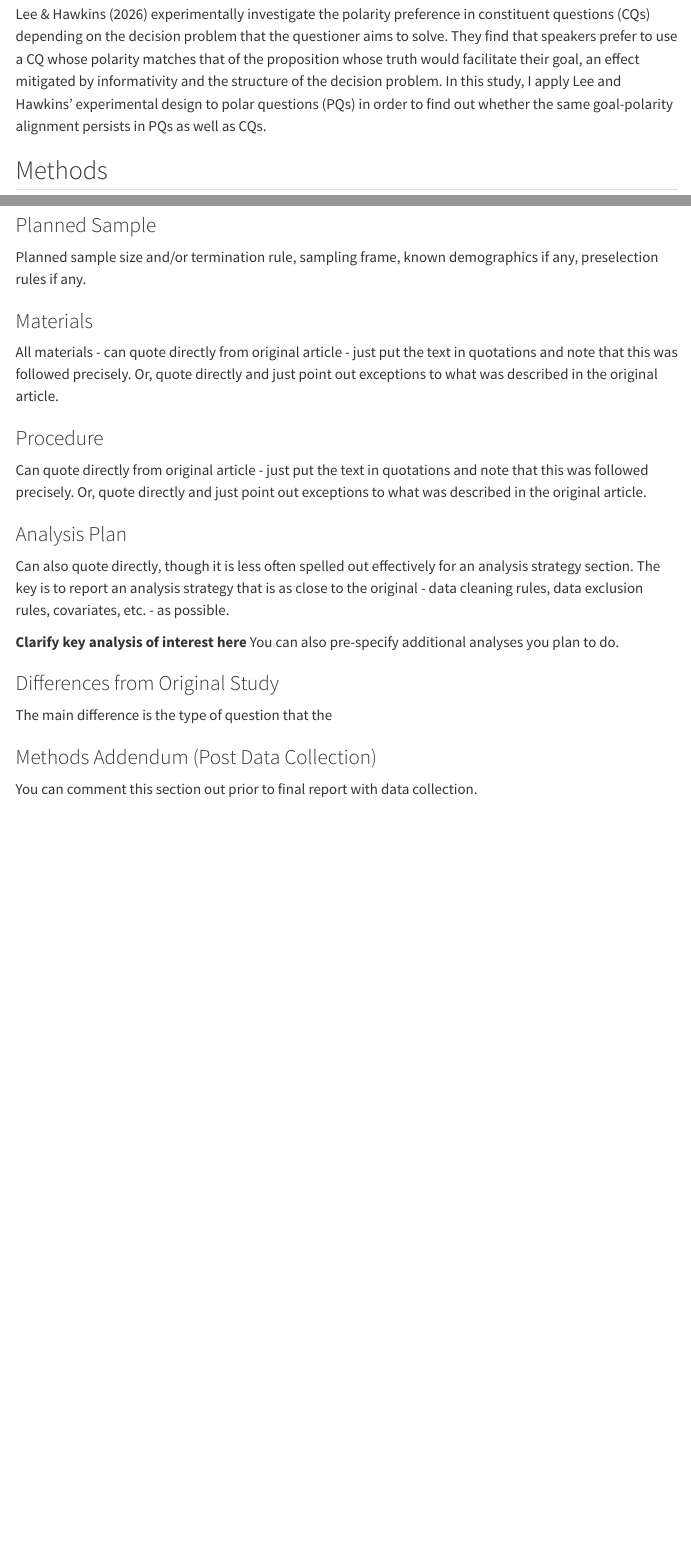
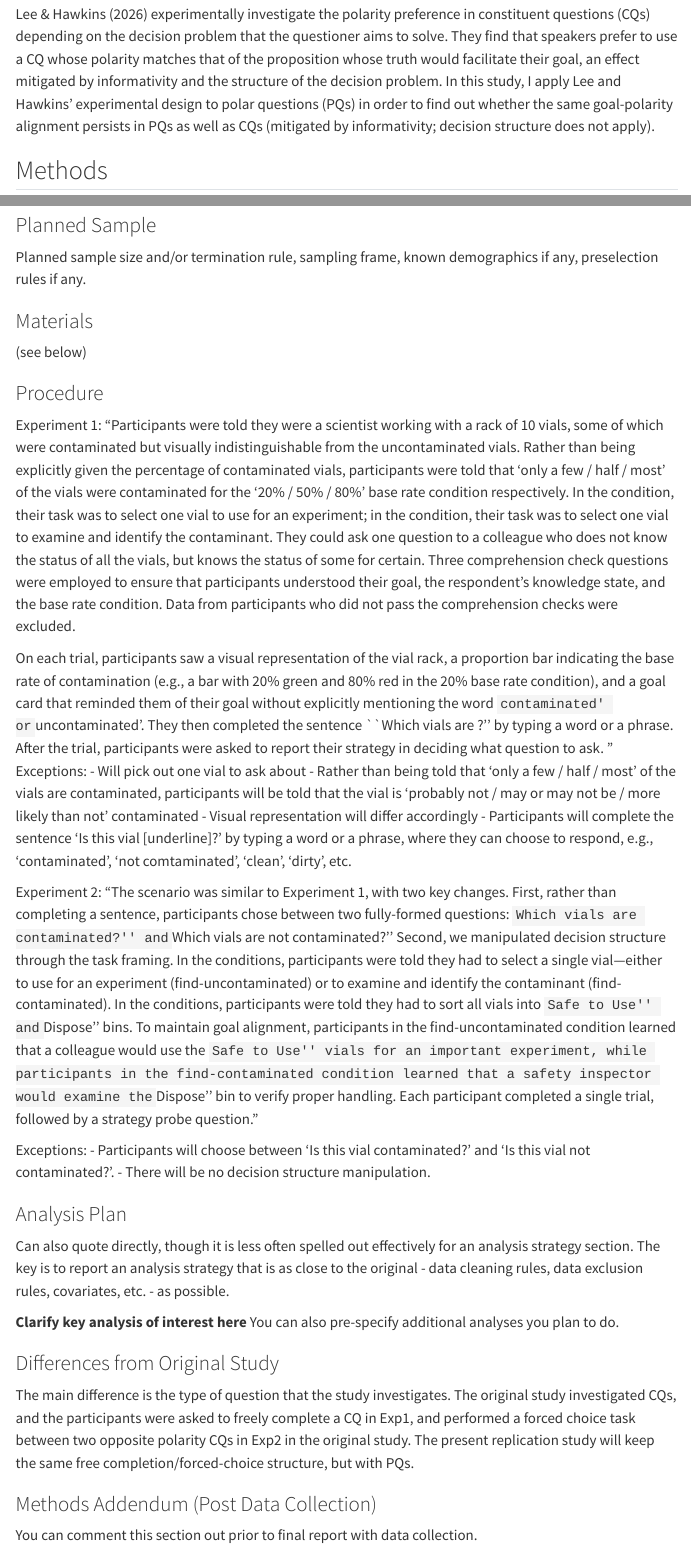
Before and after one commit to sylee423/LING245B, a Quarto document (ReplicationReport.qmd): the page in a window 1100 px wide, from 230 px down, and a second part further down, joined at a grey line. Rendered offline with R 4.5, knitr and Pandoc in place of Quarto, with nearby package versions; menus at the side of the page are left out.

Commit message:
Update ReplicationReport.qmd

```diff
--- a/ReplicationReport.qmd
+++ b/ReplicationReport.qmd
@@ -12,7 +12,7 @@ format:
 
 ## Introduction
 
-Lee & Hawkins (2026) experimentally investigate the polarity preference in constituent questions (CQs) depending on the decision problem that the questioner aims to solve. They find that speakers prefer to use a CQ whose polarity matches that of the proposition whose truth would facilitate their goal, an effect mitigated by informativity and the structure of the decision problem. In this study, I apply Lee and Hawkins' experimental design to polar questions (PQs) in order to find out whether the same goal-polarity alignment persists in PQs as well as CQs.
+Lee & Hawkins (2026) experimentally investigate the polarity preference in constituent questions (CQs) depending on the decision problem that the questioner aims to solve. They find that speakers prefer to use a CQ whose polarity matches that of the proposition whose truth would facilitate their goal, an effect mitigated by informativity and the structure of the decision problem. In this study, I apply Lee and Hawkins' experimental design to polar questions (PQs) in order to find out whether the same goal-polarity alignment persists in PQs as well as CQs (mitigated by informativity; decision structure does not apply).
 
 
 ## Methods
@@ -27,11 +27,30 @@ Planned sample size and/or termination rule, sampling frame, known demographics
 
 ### Materials
 
-All materials - can quote directly from original article - just put the text in quotations and note that this was followed precisely.  Or, quote directly and just point out exceptions to what was described in the original article.
+(see below)
 
 ### Procedure
+Experiment 1: "Participants were told they were a scientist working with a rack of 10 vials, some of which were contaminated but visually indistinguishable from the uncontaminated vials. Rather than being explicitly given the percentage of contaminated vials, participants were told that 'only a few / half / most' of the vials were contaminated for the '20\% / 50\% / 80\%' base rate condition respectively. In the \emph{find uncontaminated} condition, their task was to select one vial to use for an experiment; in the \emph{find contaminated} condition, their task was to select one vial to examine and identify the contaminant. They could ask one question to a colleague who does not know the status of all the vials, but knows the status of some for certain. Three comprehension check questions were employed to ensure that participants understood their goal, the respondent's knowledge state, and the base rate condition. Data from participants who did not pass the comprehension checks were excluded.
 
-Can quote directly from original article - just put the text in quotations and note that this was followed precisely.  Or, quote directly and just point out exceptions to what was described in the original article.
+On each trial, participants saw a visual representation of the vial rack, a proportion bar indicating the base rate of contamination (e.g., a bar with 20\% green and 80\% red in the 20\% base rate condition), and a goal card that reminded them of their goal without explicitly mentioning the word `contaminated' or `uncontaminated'.
+They then completed the sentence ``Which vials are \underline{\hspace{1cm}}?'' by typing a word or a phrase. After the trial, participants were asked to report their strategy in deciding what question to ask. "
+Exceptions:
+- Will pick out one vial to ask about
+- Rather than being told that 'only a few / half / most' of the vials are contaminated, participants will be told that the vial is 'probably not / may or may not be / more likely than not' contaminated
+- Visual representation will differ accordingly
+- Participants will complete the sentence 'Is this vial [underline]?' by typing a word or a phrase, where they can choose to respond, e.g., 'contaminated', 'not comtaminated', 'clean', 'dirty', etc.
+
+Experiment 2: "The scenario was similar to Experiment 1, with two key changes.
+First, rather than completing a sentence, participants chose between two fully-formed questions: ``Which vials are contaminated?'' and ``Which vials are not contaminated?''
+Second, we manipulated decision structure through the task framing.
+In the \emph{singleton} conditions, participants were told they had to select a single vial---either to use for an experiment (find-uncontaminated) or to examine and identify the contaminant (find-contaminated).
+In the \emph{set identification} conditions, participants were told they had to sort all vials into ``Safe to Use'' and ``Dispose'' bins.
+To maintain goal alignment, participants in the find-uncontaminated condition learned that a colleague would use the ``Safe to Use'' vials for an important experiment, while participants in the find-contaminated condition learned that a safety inspector would examine the ``Dispose'' bin to verify proper handling.
+Each participant completed a single trial, followed by a strategy probe question."
+
+Exceptions:
+- Participants will choose between 'Is this vial contaminated?' and 'Is this vial not contaminated?'.
+- There will be no decision structure manipulation.
 
 ### Analysis Plan
 
@@ -41,7 +60,7 @@ Can also quote directly, though it is less often spelled out effectively for an
 
 ### Differences from Original Study
 
-The main difference is the type of question that the
+The main difference is the type of question that the study investigates. The original study investigated CQs, and the participants were asked to freely complete a CQ in Exp1, and performed a forced choice task between two opposite polarity CQs in Exp2 in the original study. The present replication study will keep the same free completion/forced-choice structure, but with PQs.
 
 ### Methods Addendum (Post Data Collection)
 
```
